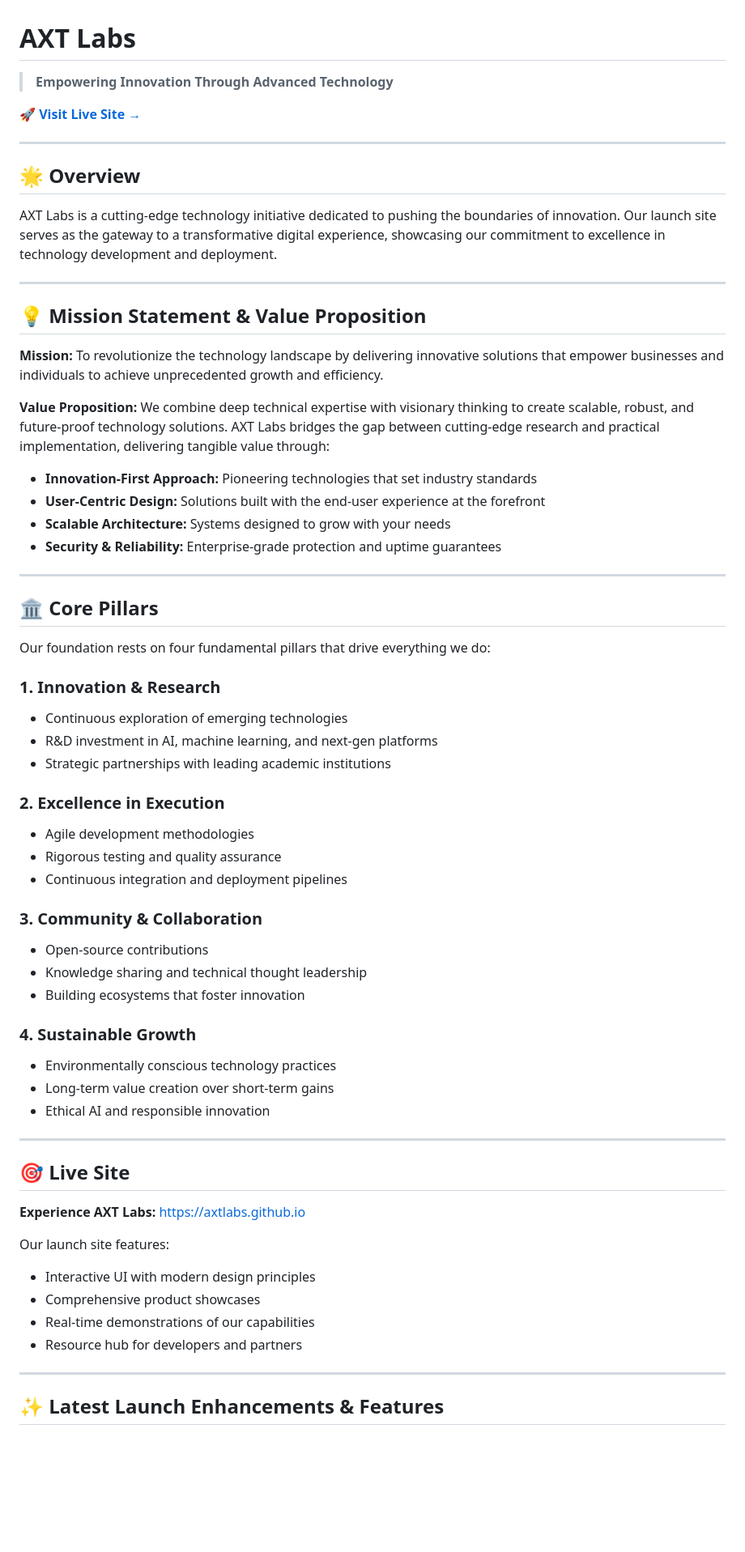
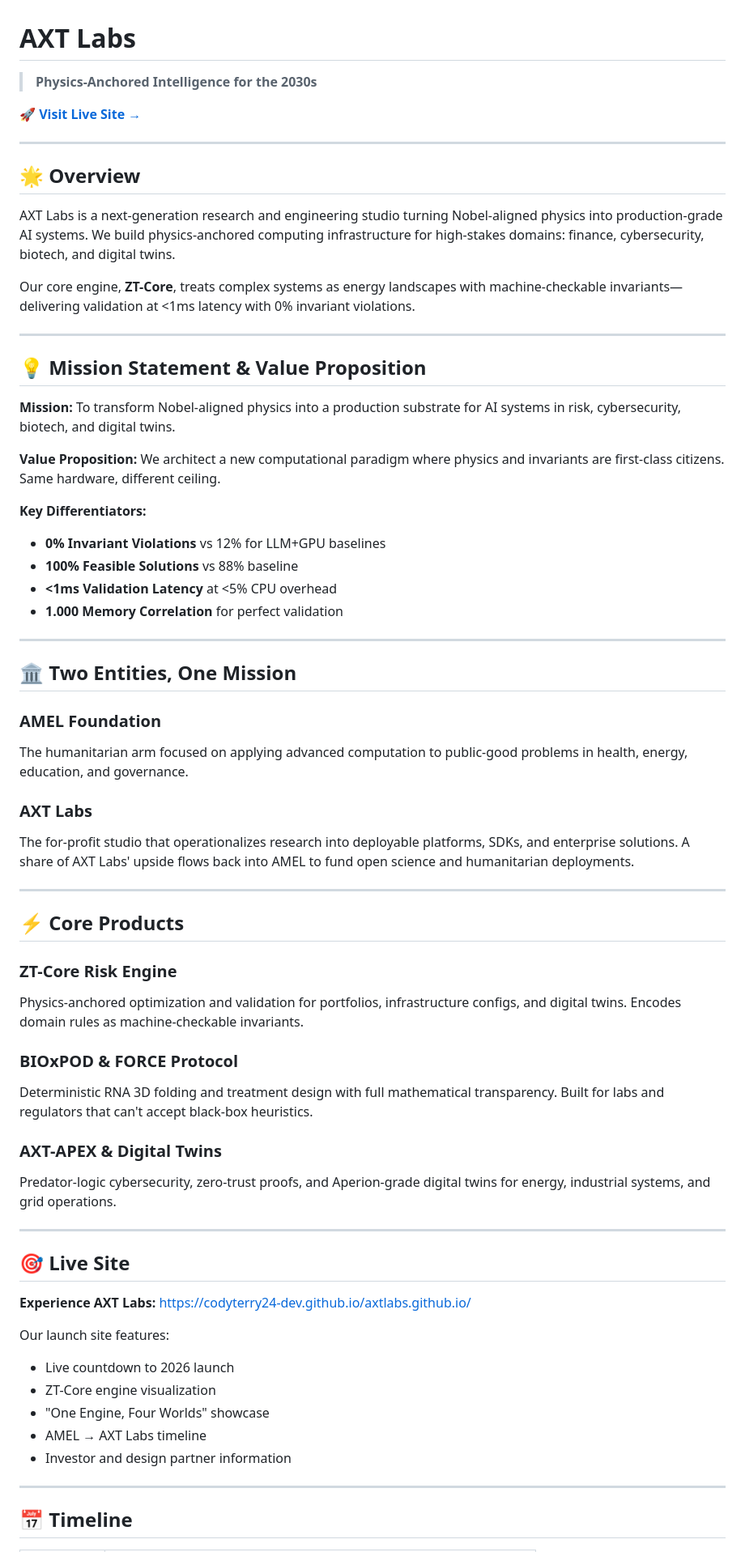
Before and after one commit to codyterry24-dev/axtlabs.github.io, a Markdown page: README.md, the part around one of its changes. Shown at 81% size. GitHub-like rendering; blank space fills up the shorter version.

Commit message:
Revise README with updated information and links
Updated the README to reflect new branding, mission, and product details.

```diff
--- a/README.md
+++ b/README.md
@@ -1,4 +1,4 @@
 # AXT Labs
 
-> **Empowering Innovation Through Advanced Technology**
+> **Physics-Anchored Intelligence for the 2030s**
 
@@ -8,60 +8,61 @@
 
 ## 🌟 Overview
 
-AXT Labs is a cutting-edge technology initiative dedicated to pushing the boundaries of innovation. Our launch site serves as the gateway to a transformative digital experience, showcasing our commitment to excellence in technology development and deployment.
+AXT Labs is a next-generation research and engineering studio turning Nobel-aligned physics into production-grade AI systems. We build physics-anchored computing infrastructure for high-stakes domains: finance, cybersecurity, biotech, and digital twins.
+
+Our core engine, **ZT-Core**, treats complex systems as energy landscapes with machine-checkable invariants—delivering validation at <1ms latency with 0% invariant violations.
 
 ---
 
 ## 💡 Mission Statement & Value Proposition
 
-**Mission:** To revolutionize the technology landscape by delivering innovative solutions that empower businesses and individuals to achieve unprecedented growth and efficiency.
+**Mission:** To transform Nobel-aligned physics into a production substrate for AI systems in risk, cybersecurity, biotech, and digital twins.
 
-**Value Proposition:** We combine deep technical expertise with visionary thinking to create scalable, robust, and future-proof technology solutions. AXT Labs bridges the gap between cutting-edge research and practical implementation, delivering tangible value through:
+**Value Proposition:** We architect a new computational paradigm where physics and invariants are first-class citizens. Same hardware, different ceiling.
 
-- **Innovation-First Approach:** Pioneering technologies that set industry standards
-- **User-Centric Design:** Solutions built with the end-user experience at the forefront
-- **Scalable Architecture:** Systems designed to grow with your needs
-- **Security & Reliability:** Enterprise-grade protection and uptime guarantees
+**Key Differentiators:**
+- **0% Invariant Violations** vs 12% for LLM+GPU baselines
+- **100% Feasible Solutions** vs 88% baseline
+- **<1ms Validation Latency** at <5% CPU overhead
+- **1.000 Memory Correlation** for perfect validation
 
 ---
 
-## 🏛️ Core Pillars
+## 🏛️ Two Entities, One Mission
 
-Our foundation rests on four fundamental pillars that drive everything we do:
+### AMEL Foundation
+The humanitarian arm focused on applying advanced computation to public-good problems in health, energy, education, and governance.
 
-### 1. **Innovation & Research**
-   - Continuous exploration of emerging technologies
-   - R&D investment in AI, machine learning, and next-gen platforms
-   - Strategic partnerships with leading academic institutions
+### AXT Labs
+The for-profit studio that operationalizes research into deployable platforms, SDKs, and enterprise solutions. A share of AXT Labs' upside flows back into AMEL to fund open science and humanitarian deployments.
 
-### 2. **Excellence in Execution**
-   - Agile development methodologies
-   - Rigorous testing and quality assurance
-   - Continuous integration and deployment pipelines
+---
 
-### 3. **Community & Collaboration**
-   - Open-source contributions
-   - Knowledge sharing and technical thought leadership
-   - Building ecosystems that foster innovation
+## ⚡ Core Products
 
-### 4. **Sustainable Growth**
-   - Environmentally conscious technology practices
-   - Long-term value creation over short-term gains
-   - Ethical AI and responsible innovation
+### ZT-Core Risk Engine
+Physics-anchored optimization and validation for portfolios, infrastructure configs, and digital twins. Encodes domain rules as machine-checkable invariants.
+
+### BIOxPOD & FORCE Protocol
+Deterministic RNA 3D folding and treatment design with full mathematical transparency. Built for labs and regulators that can't accept black-box heuristics.
+
+### AXT-APEX & Digital Twins
+Predator-logic cybersecurity, zero-trust proofs, and Aperion-grade digital twins for energy, industrial systems, and grid operations.
 
 ---
 
 ## 🎯 Live Site
 
-**Experience AXT Labs:** [https://axtlabs.github.io](https://axtlabs.github.io)
+**Experience AXT Labs:** [https://codyterry24-dev.github.io/axtlabs.github.io/](https://codyterry24-dev.github.io/axtlabs.github.io/)
 
 Our launch site features:
-- Interactive UI with modern design principles
-- Comprehensive product showcases
-- Real-time demonstrations of our capabilities
-- Resource hub for developers and partners
+- Live countdown to 2026 launch
+- ZT-Core engine visualization
+- "One Engine, Four Worlds" showcase
+- AMEL → AXT Labs timeline
+- Investor and design partner information
 
 ---
 
-## ✨ Latest Launch Enhancements & Features
+## 📅 Timeline
 
```
Also changed, not shown: other parts of README.md (+14 -60 lines).
